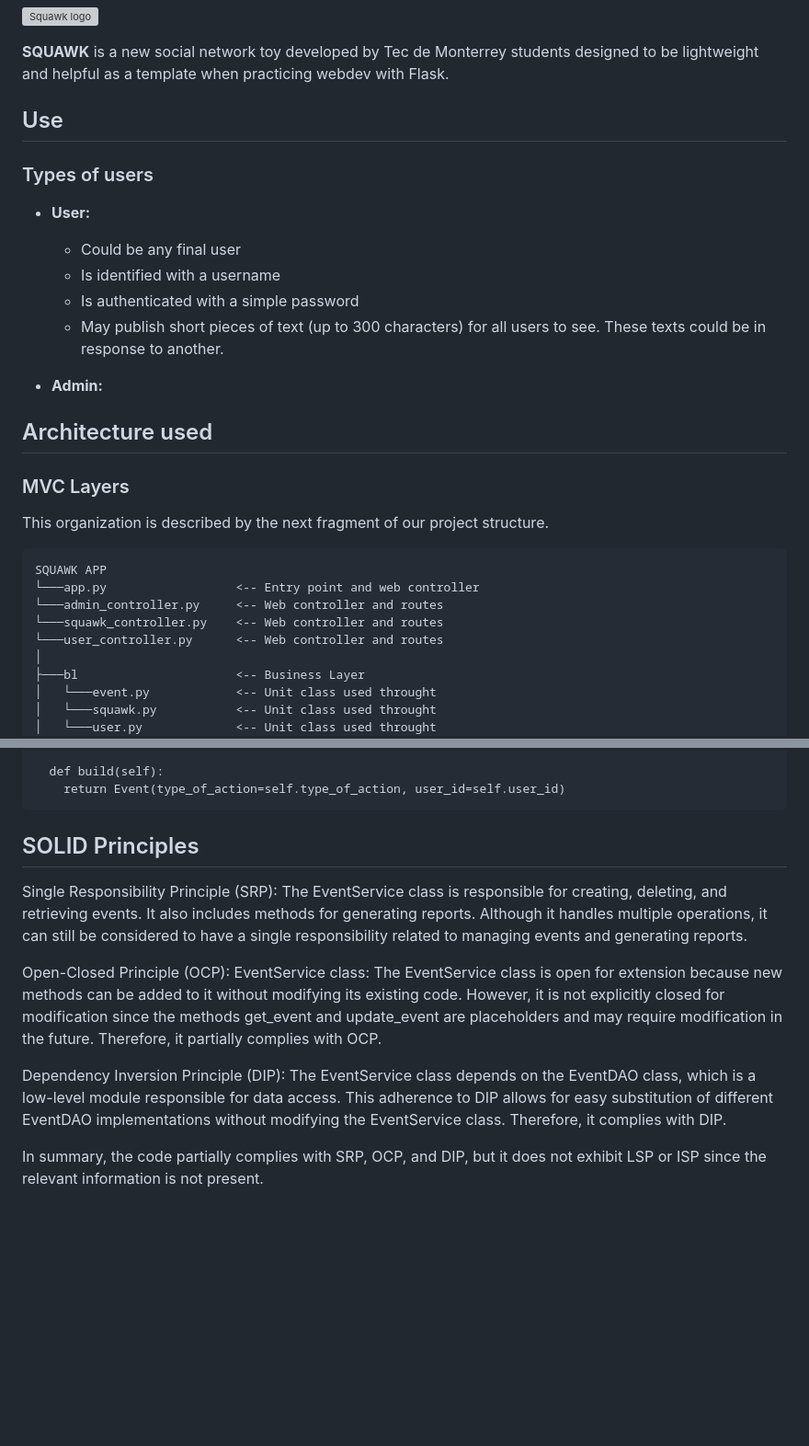
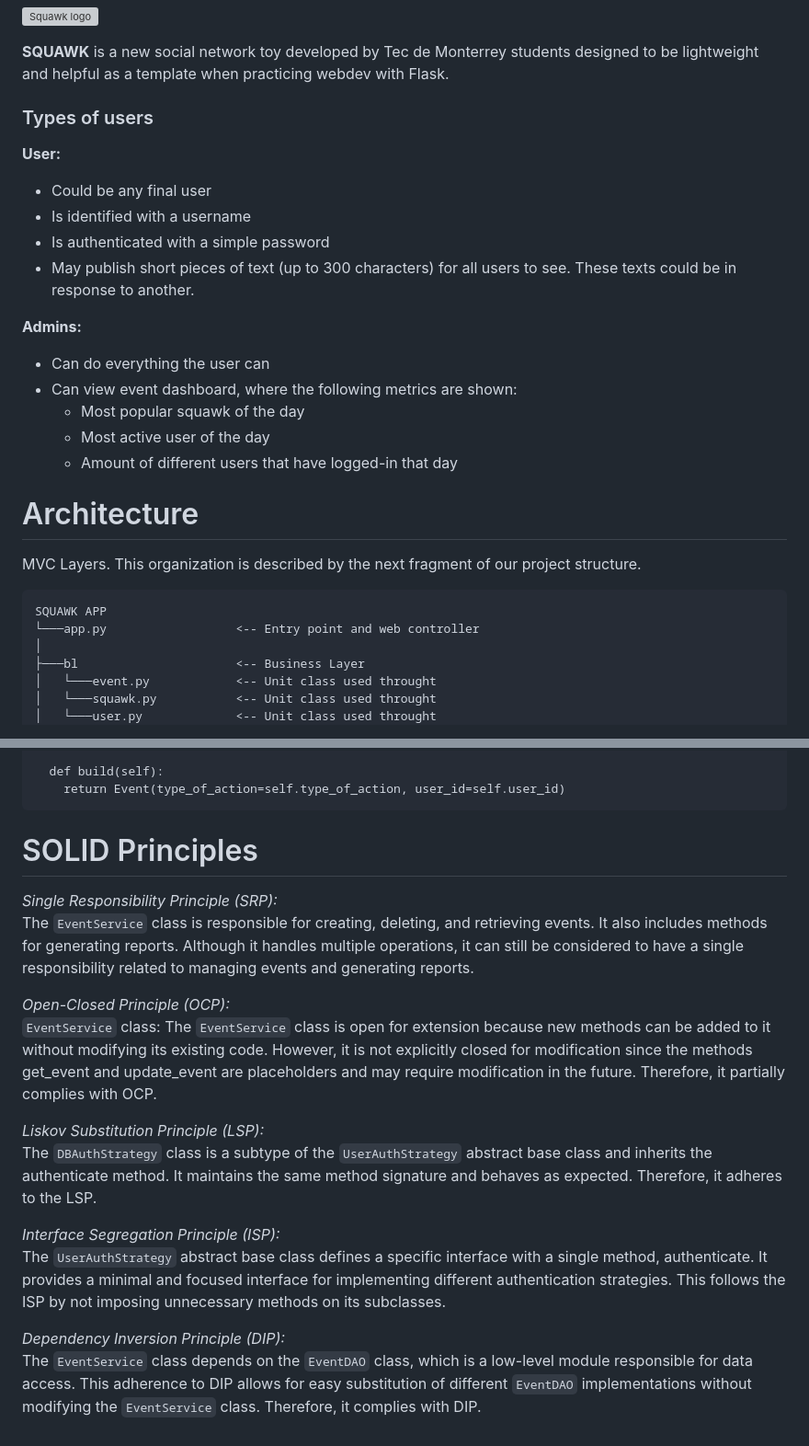
Before and after one commit to pabloverat/squawk, a Markdown page: README.md, 2 parts joined by grey strips. Shown at 92% size. Rendered like a GitHub page; blank space fills up the shorter version; grey boxes are pictures that could not be loaded.

````diff
--- a/README.md
+++ b/README.md
@@ -2,30 +2,29 @@
 
 **SQUAWK** is a new social network toy developed by Tec de Monterrey students designed to be lightweight and helpful as a template when practicing webdev with Flask.
 
-## Use
 
 ### Types of users
 
-- **User:**
-    - Could be any final user
-    - Is identified with a username
-    - Is authenticated with a simple password
-    - May publish short pieces of text (up to 300 characters) for all users to see. These texts could be in response to another.
+**User:**
+- Could be any final user
+- Is identified with a username
+- Is authenticated with a simple password
+- May publish short pieces of text (up to 300 characters) for all users to see. These texts could be in response to another.
 
-- **Admin:**
+**Admins:**
+- Can do everything the user can
+- Can view event dashboard, where the following metrics are shown:
+    - Most popular squawk of the day
+    - Most active user of the day
+    - Amount of different users that have logged-in that day
 
-## Architecture used
+# Architecture
 
-### MVC Layers
-
-This organization is described by the next fragment of our project structure.
+MVC Layers. This organization is described by the next fragment of our project structure.
 
 ```
 SQUAWK APP
 └───app.py                  <-- Entry point and web controller
-└───admin_controller.py     <-- Web controller and routes
-└───squawk_controller.py    <-- Web controller and routes
-└───user_controller.py      <-- Web controller and routes
 │
 ├───bl                      <-- Business Layer
 │   └───event.py            <-- Unit class used throught
@@ -108,16 +112,19 @@ class EventBuilder:
     return Event(type_of_action=self.type_of_action, user_id=self.user_id)
 ```
 
-## SOLID Principles
+# SOLID Principles
 
-Single Responsibility Principle (SRP):
-The EventService class is responsible for creating, deleting, and retrieving events. It also includes methods for generating reports. Although it handles multiple operations, it can still be considered to have a single responsibility related to managing events and generating reports.
+*Single Responsibility Principle (SRP):*
+The ``EventService`` class is responsible for creating, deleting, and retrieving events. It also includes methods for generating reports. Although it handles multiple operations, it can still be considered to have a single responsibility related to managing events and generating reports.
 
-Open-Closed Principle (OCP):
-EventService class: The EventService class is open for extension because new methods can be added to it without modifying its existing code. However, it is not explicitly closed for modification since the methods get_event and update_event are placeholders and may require modification in the future. Therefore, it partially complies with OCP.
+*Open-Closed Principle (OCP):*
+``EventService`` class: The ``EventService`` class is open for extension because new methods can be added to it without modifying its existing code. However, it is not explicitly closed for modification since the methods get_event and update_event are placeholders and may require modification in the future. Therefore, it partially complies with OCP.
 
+*Liskov Substitution Principle (LSP):*
+The ``DBAuthStrategy`` class is a subtype of the ``UserAuthStrategy`` abstract base class and inherits the authenticate method. It maintains the same method signature and behaves as expected. Therefore, it adheres to the LSP.
 
-Dependency Inversion Principle (DIP):
-The EventService class depends on the EventDAO class, which is a low-level module responsible for data access. This adherence to DIP allows for easy substitution of different EventDAO implementations without modifying the EventService class. Therefore, it complies with DIP.
+*Interface Segregation Principle (ISP):*
+The ``UserAuthStrategy`` abstract base class defines a specific interface with a single method, authenticate. It provides a minimal and focused interface for implementing different authentication strategies. This follows the ISP by not imposing unnecessary methods on its subclasses.
 
-In summary, the code partially complies with SRP, OCP, and DIP, but it does not exhibit LSP or ISP since the relevant information is not present.
+*Dependency Inversion Principle (DIP):*
+The ``EventService`` class depends on the ``EventDAO`` class, which is a low-level module responsible for data access. This adherence to DIP allows for easy substitution of different ``EventDAO`` implementations without modifying the ``EventService`` class. Therefore, it complies with DIP.
````
Also changed, not shown: other parts of README.md (+15 -10 lines).
